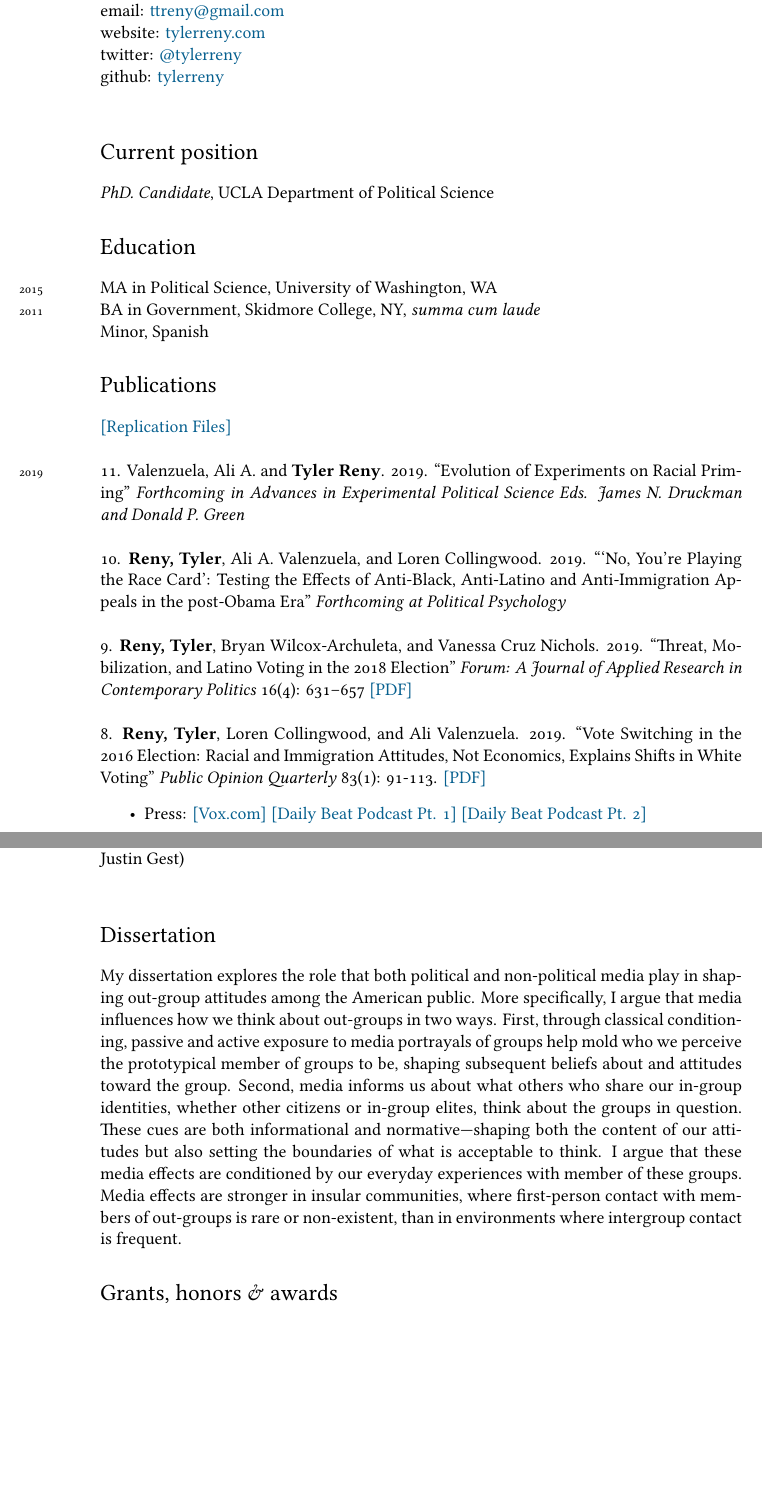
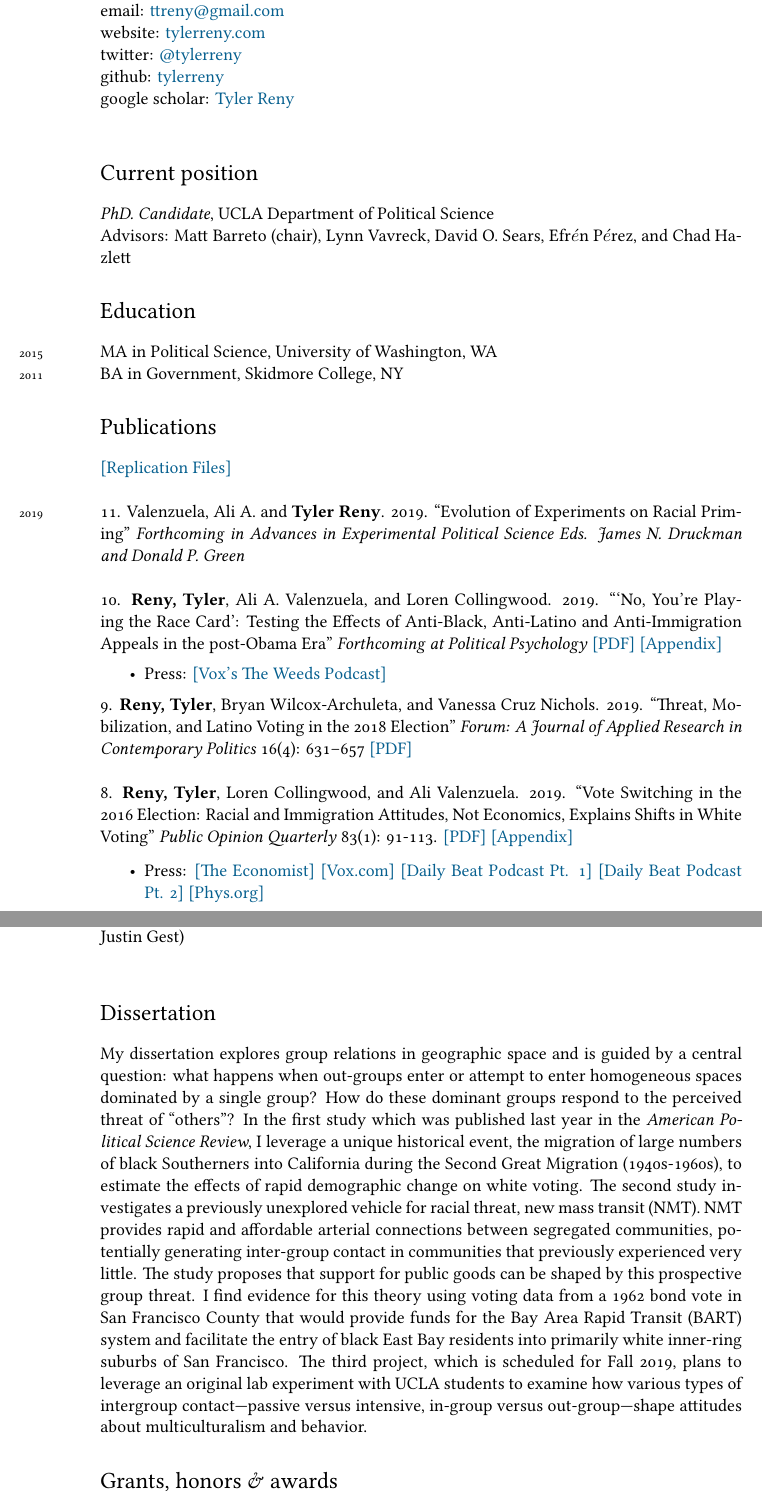
Before and after one commit to tylerreny/tylerreny.github.io, a LaTeX CV (_site/pdf/cv-reny.tex): two parts of pages 1 and 3 of 6, joined at a grey line, cut so that both start at the same text, the shorter picture padded with empty space. Compiled offline with XeLaTeX; a missing font is replaced by an installed copy or a similar font.

Commit message:
update cv

````diff
--- a/_site/pdf/cv-reny.tex
+++ b/_site/pdf/cv-reny.tex
@@ -65,27 +65,32 @@ email: \href{mailto:ttreny@gmail.com}{ttreny@gmail.com}\\
 website: \href{http://www.tylerreny.com}{tylerreny.com}\\
 twitter: \href{http://www.twitter.com/tylerreny}{@tylerreny}\\
 github: \href{https://github.com/tylerreny}{tylerreny}\\
+google scholar: \href{https://scholar.google.com/citations?user=KTbztQUAAAAJ&hl=en}{Tyler Reny}\\
 
 \section*{Current position}
-\emph{PhD. Candidate}, UCLA Department of Political Science
+\emph{PhD. Candidate}, UCLA Department of Political Science\\
+Advisors: Matt Barreto (chair), Lynn Vavreck, David O. Sears, Efr$\acute{e}$n P$\acute{e}$rez, and Chad Hazlett
 
 \section*{Education}
 \years{2015}\textsc{MA} in Political Science, University of Washington, WA\\
-\years{2011}\textsc{BA} in Government, Skidmore College, NY, \textit{summa cum laude}\\
-Minor, Spanish
+\years{2011}\textsc{BA} in Government, Skidmore College, NY
 
 \section*{Publications}
 \href{https://dataverse.harvard.edu/dataverse/tylerreny}{[Replication Files]}\\
 
 \years{2019} 11. Valenzuela, Ali A. and \textbf{Tyler Reny}. 2019. ``Evolution of Experiments on Racial Priming''  \textit{Forthcoming in Advances in Experimental Political Science Eds. James N. Druckman and Donald P. Green}\\
 
-\years{} 10. \textbf{Reny, Tyler}, Ali A. Valenzuela, and Loren Collingwood. 2019. ```No, You’re Playing the Race Card': Testing the Effects of Anti-Black, Anti-Latino and Anti-Immigration Appeals in the post-Obama Era''  \textit{Forthcoming at Political Psychology}\\
+\years{} 10. \textbf{Reny, Tyler}, Ali A. Valenzuela, and Loren Collingwood. 2019. ```No, You’re Playing the Race Card': Testing the Effects of Anti-Black, Anti-Latino and Anti-Immigration Appeals in the post-Obama Era''  \textit{Forthcoming at Political Psychology} \href{http://tylerreny.github.io/pdf/pubs/reny_etal_2019_polpsych.pdf}{[PDF]} \href{http://tylerreny.github.io/pdf/pubs/reny_etal_2019_polpsych_appendix.pdf}{[Appendix]}
+\begin{itemize}
+	\item Press: \href{https://megaphone.link/VMP5167113125}{[Vox's The Weeds Podcast]}
+\end{itemize}
 
 \years{} 9. \textbf{Reny, Tyler}, Bryan Wilcox-Archuleta, and Vanessa Cruz Nichols. 2019. ``Threat, Mobilization, and Latino Voting in the 2018 Election''  \textit{Forum: A Journal of Applied Research in Contemporary Politics} 16(4): 631–657 \href{http://tylerreny.github.io/pdf/pubs/reny_wilcox_cruz_nichols2019.pdf}{[PDF]} \\
 
-\years{} 8. \textbf{Reny, Tyler}, Loren Collingwood, and Ali Valenzuela. 2019. ``Vote Switching in the 2016 Election: Racial and Immigration Attitudes, Not Economics, Explains Shifts in White Voting''  \textit{Public Opinion Quarterly} 83(1): 91-113. \href{http://tylerreny.github.io/pdf/pubs/final_submission_reny_etal_poq_public.pdf}{[PDF]}
+\years{} 8. \textbf{Reny, Tyler}, Loren Collingwood, and Ali Valenzuela. 2019. ``Vote Switching in the 2016 Election: Racial and Immigration Attitudes, Not Economics, Explains Shifts in White Voting''  \textit{Public Opinion Quarterly} 83(1): 91-113. \href{http://tylerreny.github.io/pdf/pubs/final_submission_reny_etal_poq_public.pdf}{[PDF]} \href{http://tylerreny.github.io/pdf/pubs/final_submission_reny_etal_poq_2018_appendix.pdf}{[Appendix]}
+
 \begin{itemize}
-	\item Press: \href{https://www.vox.com/policy-and-politics/2018/10/16/17980820/trump-obama-2016-race-racism-class-economy-2018-midterm}{[Vox.com]} \href{http://www.btrtoday.com/listen/thedailybeat/vote-switching-in-the-2016-election-with-tyler-reny-part-1/}{[Daily Beat Podcast Pt. 1]} \href{http://www.btrtoday.com/listen/thedailybeat/vote-switching-white-economic-anxiety-more-with-tyler-reny-part2/}{[Daily Beat Podcast Pt. 2]}
+	\item Press: \href{https://www.economist.com/united-states/2019/07/04/the-best-line-in-the-first-televised-debate-may-hurt-the-democrats}{[The Economist]} \href{https://www.vox.com/policy-and-politics/2018/10/16/17980820/trump-obama-2016-race-racism-class-economy-2018-midterm}{[Vox.com]} \href{http://www.btrtoday.com/listen/thedailybeat/vote-switching-in-the-2016-election-with-tyler-reny-part-1/}{[Daily Beat Podcast Pt. 1]} \href{http://www.btrtoday.com/listen/thedailybeat/vote-switching-white-economic-anxiety-more-with-tyler-reny-part2/}{[Daily Beat Podcast Pt. 2]} \href{https://phys.org/news/2019-07-attitudes-immigration-underscored-vote-election.html}{[Phys.org]}
 \end{itemize}
 
 \years{2018} 7. \textbf{Reny, Tyler}, and Benjamin J. Newman. 2018. ``Protecting the Right to Discriminate: The Second Great Migration and Racial Threat in the American West.'' \textit{American Political Science Review.} 112(4): 1104-1110. \href{http://tylerreny.github.io/pdf/pubs/reny_newman_apsr_2018.pdf}{[PDF]} \href{http://tylerreny.github.io/pdf/pubs/reny_newman_apsr_2018_SI.pdf}{[Appendix]}
@@ -129,7 +134,7 @@ Minor, Spanish
 
 \section*{Dissertation}
 
-My dissertation explores the role that both political and non-political media play in shaping out-group attitudes among the American public. More specifically, I argue that media influences how we think about out-groups in two ways. First, through classical conditioning, passive and active exposure to media portrayals of groups help mold who we perceive the prototypical member of groups to be, shaping subsequent beliefs about and attitudes toward the group. Second, media informs us about what others who share our in-group identities, whether other citizens or in-group elites, think about the groups in question. These cues are both informational and normative---shaping both the content of our attitudes but also setting the boundaries of what is acceptable to think. I argue that these media effects are conditioned by our everyday experiences with member of these groups. Media effects are stronger in insular communities, where first-person contact with members of out-groups is rare or non-existent, than in environments where intergroup contact is frequent.
+My dissertation explores group relations in geographic space and is guided by a central question: what happens when out-groups enter or attempt to enter homogeneous spaces dominated by a single group? How do these dominant groups respond to the perceived threat of “others”? In the first study which was published last year in the \textit{American Political Science Review}, I leverage a unique historical event, the migration of large numbers of black Southerners into California during the Second Great Migration (1940s-1960s), to estimate the effects of rapid demographic change on white voting. The second study investigates a previously unexplored vehicle for racial threat, new mass transit (NMT). NMT provides rapid and affordable arterial connections between segregated communities, potentially generating inter-group contact in communities that previously experienced very little. The study proposes that support for public goods can be shaped by this prospective group threat. I find evidence for this theory using voting data from a 1962 bond vote in San Francisco County that would provide funds for the Bay Area Rapid Transit (BART) system and facilitate the entry of black East Bay residents into primarily white inner-ring suburbs of San Francisco. The third project, which is scheduled for Fall 2019, plans to leverage an original lab experiment with UCLA students to examine how various types of intergroup contact---passive versus intensive, in-group versus out-group---shape attitudes about multiculturalism and behavior.
 
 \section*{Grants, honors \& awards}
 
````
Also changed, not shown: about.md (+1 -1 lines), pdf/cv-reny.tex (+1 -0 lines), teaching.md (+1 -1 lines), _site/pdf/cv-reny.pdf, _site/pdf/pubs/final_submission_reny_etal_poq_2018_appendix.pdf (added), _site/pdf/pubs/reny_etal_2019_polpsych.pdf (added), _site/pdf/pubs/reny_etal_2019_polpsych_appendix.pdf (added), _site/pdf/pubs/reny_newman_apsr_2018.pdf, pdf/cv-reny.pdf, _site/pdf/cv-reny.tex (2 more changed lines), 16 other files.
